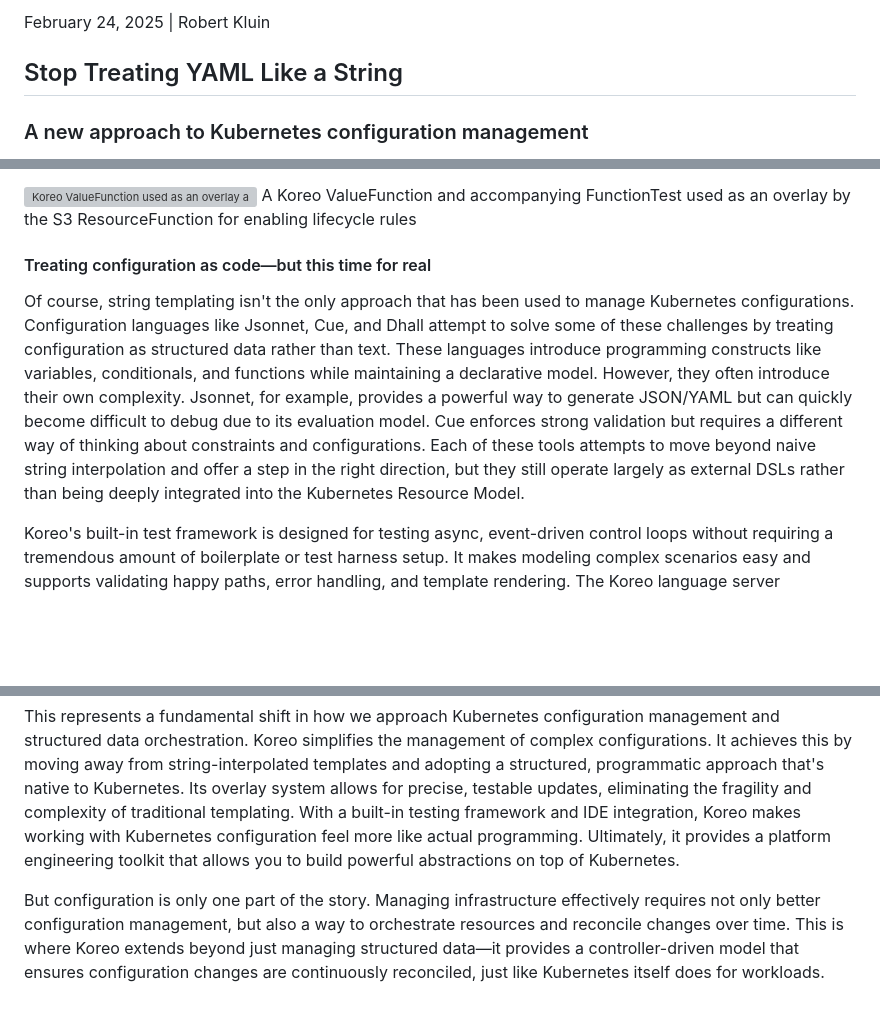
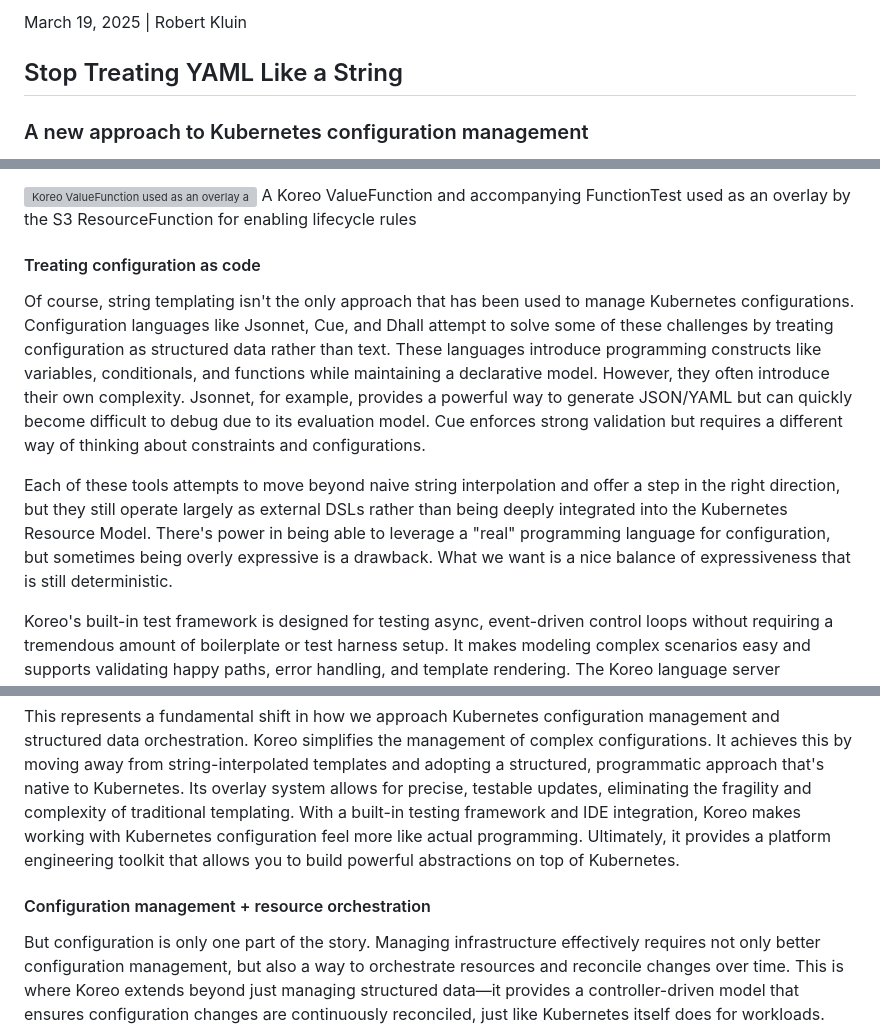
Before and after one commit to koreo-dev/theyamlengineer.com, a Markdown page: posts/stop-treating-yaml-like-a-string.md, 3 parts joined by grey strips. GitHub-like rendering; blank space fills up the shorter version; grey boxes are pictures that could not be loaded.

Commit message:
Update YAML post

```diff
--- a/posts/stop-treating-yaml-like-a-string.md
+++ b/posts/stop-treating-yaml-like-a-string.md
@@ -1,4 +1,4 @@
-<p class="post-date">February 24, 2025 | Robert Kluin</p>
+<p class="post-date">March 19, 2025 | Robert Kluin</p>
 <h2>Stop Treating YAML Like a String</h2>
 <h3>A new approach to Kubernetes configuration management</h3>
 
@@ -174,7 +174,7 @@ configured appropriately.
 <img class="codeBorder modal" alt="Koreo ValueFunction used as an overlay and FunctionTest" src="img/posts/stop-treating-yaml-like-a-string/koreo_value_function_overlay_and_test.png" />
 <span class="caption">A Koreo ValueFunction and accompanying FunctionTest used as an overlay by the S3 ResourceFunction for enabling lifecycle rules</span>
 
-#### Treating configuration as code—but this time for real
+#### Treating configuration as code
 
 Of course, string templating isn't the only approach that has been used to
 manage Kubernetes configurations. Configuration languages like Jsonnet, Cue,
@@ -185,10 +185,14 @@ declarative model. However, they often introduce their own complexity. Jsonnet,
 for example, provides a powerful way to generate JSON/YAML but can quickly
 become difficult to debug due to its evaluation model. Cue enforces strong
 validation but requires a different way of thinking about constraints and
-configurations. Each of these tools attempts to move beyond naive string
-interpolation and offer a step in the right direction, but they still
-operate largely as external DSLs rather than being deeply integrated into
-the Kubernetes Resource Model.
+configurations.
+
+Each of these tools attempts to move beyond naive string interpolation and
+offer a step in the right direction, but they still operate largely as external
+DSLs rather than being deeply integrated into the Kubernetes Resource Model.
+There's power in being able to leverage a "real" programming language for
+configuration, but sometimes being overly expressive is a drawback. What we
+want is a nice balance of expressiveness that is still deterministic.
 
 Koreo's built-in test framework is designed for testing async, event-driven
 control loops without requiring a tremendous amount of boilerplate or test
@@ -210,6 +214,8 @@ working with Kubernetes configuration feel more like actual programming.
 Ultimately, it provides a platform engineering toolkit that allows you to build
 powerful abstractions on top of Kubernetes.
 
+#### Configuration management + resource orchestration
+
 But configuration is only one part of the story. Managing infrastructure
 effectively requires not only better configuration management, but also a way
 to orchestrate resources and reconcile changes over time. This is where Koreo
```
